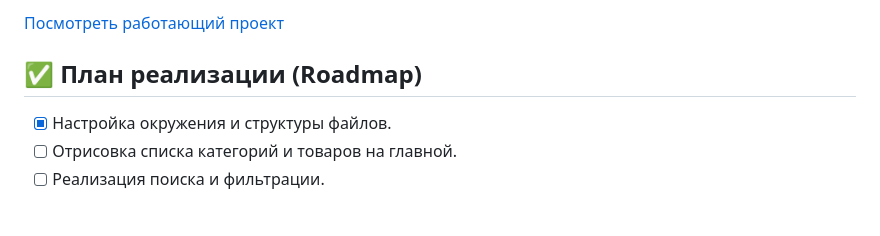
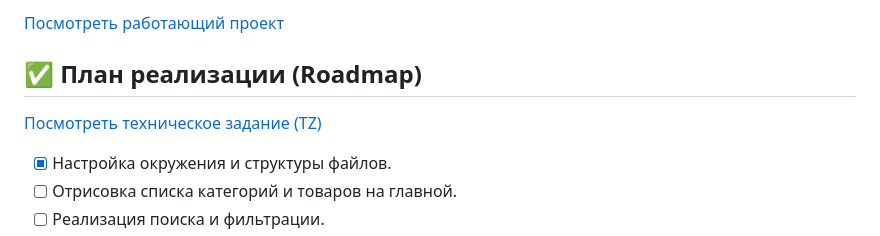
Before and after one commit to mrkorzun/web-store, a Markdown page: README.md, the part around the change. Rendered like a GitHub page; blank space fills up the shorter version.

Commit message:
Add link to technical specification document in README

```diff
--- a/README.md
+++ b/README.md
@@ -9,6 +9,8 @@ API**. <br> В проекте реализована логика работы
 [Посмотреть работающий проект](https://mrkorzun.github.io/web-store/)
 
 ## ✅ План реализации (Roadmap)
+
+[Посмотреть техническое задание (TZ)](./tz.md)
 
 - [x] Настройка окружения и структуры файлов.
 - [ ] Отрисовка списка категорий и товаров на главной.
```
